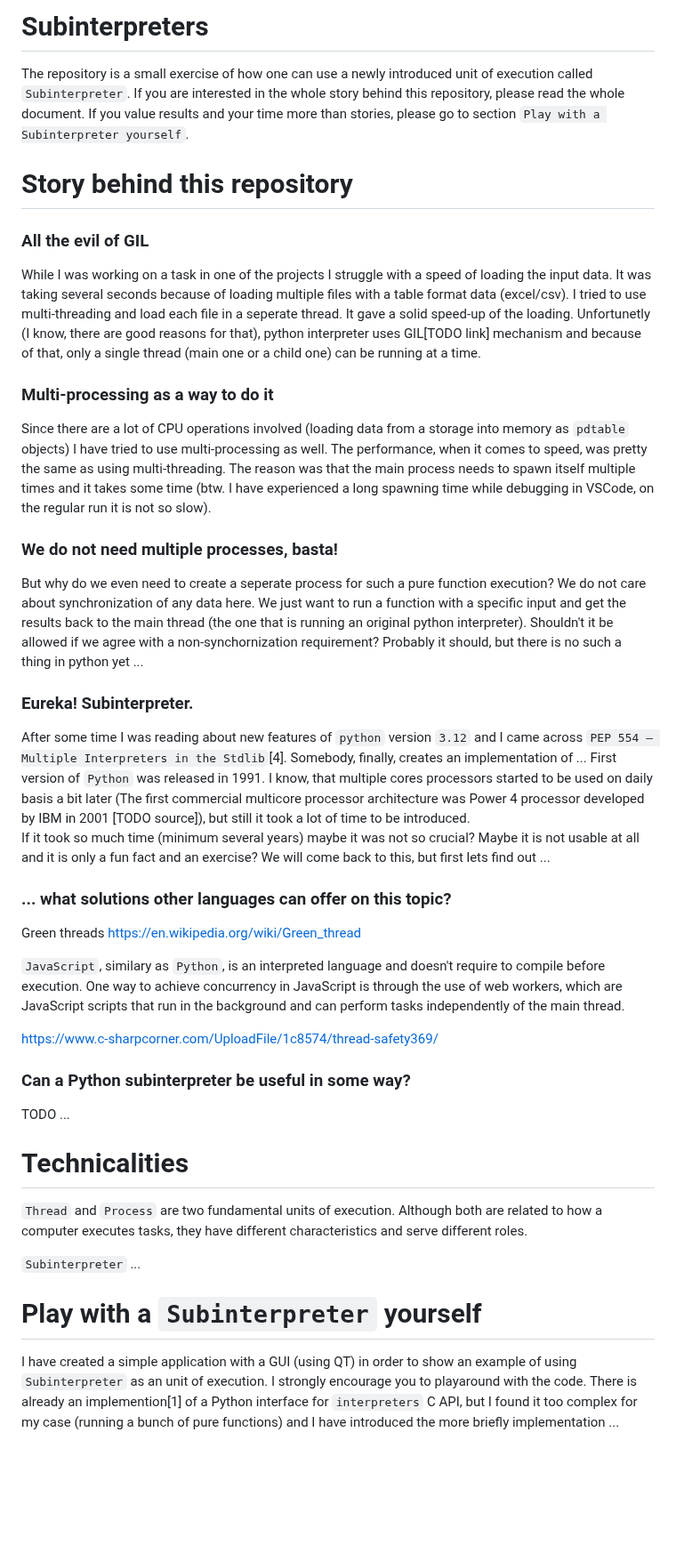
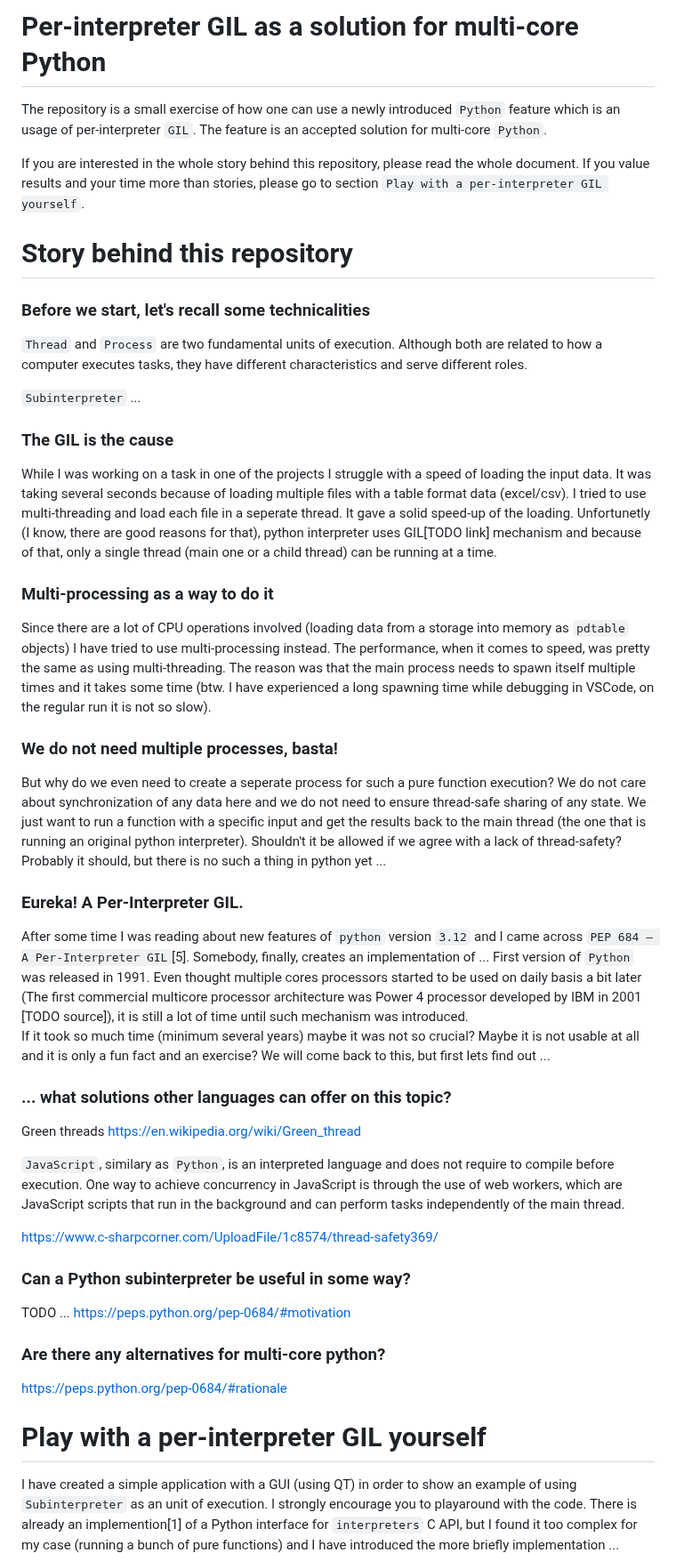
Before and after one commit to K4liber/subinterpreters, a Markdown page: README.md, the part around one of its changes. Shown at 89% size. Rendered like a GitHub page; blank space fills up the shorter version.

Commit message:
continue

```diff
--- a/README.md
+++ b/README.md
@@ -1,33 +1,40 @@
-# Subinterpreters
+# Per-interpreter GIL as a solution for multi-core Python
 
-The repository is a small exercise of how one can use a newly introduced
-unit of execution called `Subinterpreter`. If you are interested in the whole story behind this repository, please read the whole document.
-If you value results and your time more than stories, please go to section `Play with a Subinterpreter yourself`.
+The repository is a small exercise of how one can use a newly introduced `Python` feature which is an usage of per-interpreter `GIL`. The feature is an accepted solution for multi-core `Python`.
+
+If you are interested in the whole story behind this repository, please read the whole document.
+If you value results and your time more than stories, please go to section `Play with a per-interpreter GIL yourself`.
 
 # Story behind this repository
 
-### All the evil of GIL
+### Before we start, let's recall some technicalities
+
+`Thread` and `Process` are two fundamental units of execution. Although both are related to how a computer executes tasks, they have different characteristics and serve different roles.
+
+`Subinterpreter` ...
+
+### The GIL is the cause
 
 While I was working on a task in one of the projects I struggle with a speed of loading the input data.
 It was taking several seconds because of loading multiple files with a table format data (excel/csv).
 I tried to use multi-threading and load each file in a seperate thread.
-It gave a solid speed-up of the loading. Unfortunetly (I know, there are good reasons for that), python interpreter uses GIL[TODO link] mechanism and because of that, only a single thread (main one or a child one) can be running at a time.
+It gave a solid speed-up of the loading. Unfortunetly (I know, there are good reasons for that), python interpreter uses GIL[TODO link] mechanism and because of that, only a single thread (main one or a child thread) can be running at a time.
 
 ### Multi-processing as a way to do it
 
 Since there are a lot of CPU operations involved (loading data from a storage into memory as `pdtable` objects)
-I have tried to use multi-processing as well. The performance, when it comes to speed, was pretty the same as using multi-threading. The reason was that the main process needs to spawn itself multiple times and it
+I have tried to use multi-processing instead. The performance, when it comes to speed, was pretty the same as using multi-threading. The reason was that the main process needs to spawn itself multiple times and it
 takes some time (btw. I have experienced a long spawning time while debugging in VSCode, on the regular run it is not so slow).
 
 ### We do not need multiple processes, basta!
 
-But why do we even need to create a seperate process for such a pure function execution? We do not care about synchronization of any data here. We just want to run a function with a specific input and get the results back to the main thread (the one that is running an original python interpreter). Shouldn't it be allowed if we agree with a non-synchornization requirement? Probably it should, but there is no
+But why do we even need to create a seperate process for such a pure function execution? We do not care about synchronization of any data here and we do not need to ensure thread-safe sharing of any state. We just want to run a function with a specific input and get the results back to the main thread (the one that is running an original python interpreter). Shouldn't it be allowed if we agree with a lack of thread-safety? Probably it should, but there is no
 such a thing in python yet ...
 
-### Eureka! Subinterpreter.
+### Eureka! A Per-Interpreter GIL.
 
-After some time I was reading about new features of `python` version `3.12` and I came across `PEP 554 – Multiple Interpreters in the Stdlib`[4].
-Somebody, finally, creates an implementation of ... First version of `Python` was released in 1991. I know, that multiple cores processors started to be used on daily basis a bit later (The first commercial multicore processor architecture was Power 4 processor developed by IBM in 2001 [TODO source]), but still it took a lot of time to be introduced.
+After some time I was reading about new features of `python` version `3.12` and I came across `PEP 684 – A Per-Interpreter GIL`[5].
+Somebody, finally, creates an implementation of ... First version of `Python` was released in 1991. Even thought multiple cores processors started to be used on daily basis a bit later (The first commercial multicore processor architecture was Power 4 processor developed by IBM in 2001 [TODO source]), it is still a lot of time until such mechanism was introduced.
 If it took so much time (minimum several years) maybe it was not so crucial? Maybe it is not usable at all and it is only a fun fact
 and an exercise? We will come back to this, but first lets find out ...
 
@@ -35,22 +42,19 @@ and an exercise? We will come back to this, but first lets find out ...
 
 Green threads https://en.wikipedia.org/wiki/Green_thread
 
-`JavaScript`, similary as `Python`, is an interpreted language and doesn't require to compile before execution. One way to achieve concurrency in JavaScript is through the use of web workers, which are JavaScript scripts that run in the background and can perform tasks independently of the main thread.
+`JavaScript`, similary as `Python`, is an interpreted language and does not require to compile before execution. One way to achieve concurrency in JavaScript is through the use of web workers, which are JavaScript scripts that run in the background and can perform tasks independently of the main thread.
 
 https://www.c-sharpcorner.com/UploadFile/1c8574/thread-safety369/
 
 ### Can a Python subinterpreter be useful in some way?
 
-TODO ...
+TODO ... https://peps.python.org/pep-0684/#motivation
 
+### Are there any alternatives for multi-core python?
 
-# Technicalities
+https://peps.python.org/pep-0684/#rationale
 
-`Thread` and `Process` are two fundamental units of execution. Although both are related to how a computer executes tasks, they have different characteristics and serve different roles.
-
-`Subinterpreter` ...
-
-# Play with a `Subinterpreter` yourself
+# Play with a per-interpreter GIL yourself
 
 I have created a simple application with a GUI (using QT) in order to show an example of using `Subinterpreter` as an unit of execution.
 I strongly encourage you to playaround with the code. There is already an implemention[1] of a Python interface for `interpreters` C API, but I found it too complex for my case (running a bunch of pure functions) and I have introduced the more briefly implementation ...
```
Also changed, not shown: other parts of README.md (+1 -0 lines).
